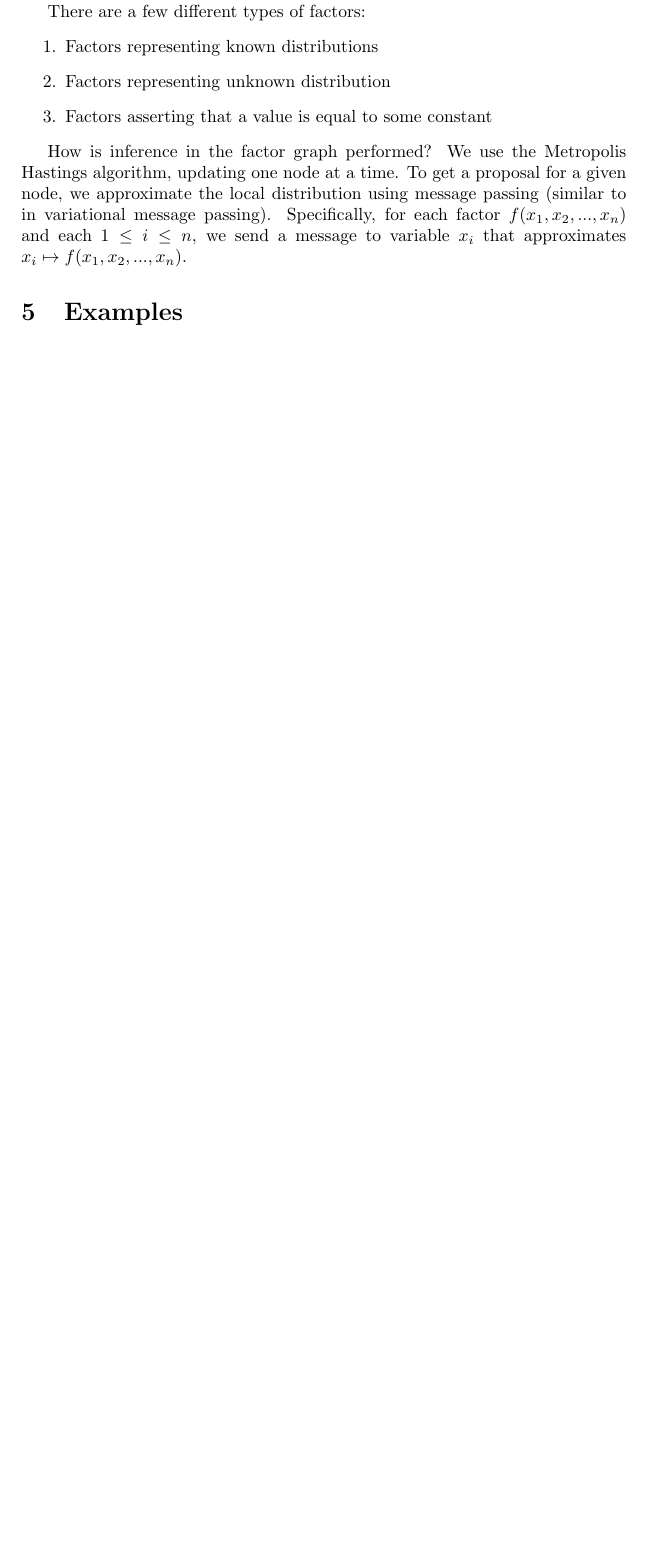
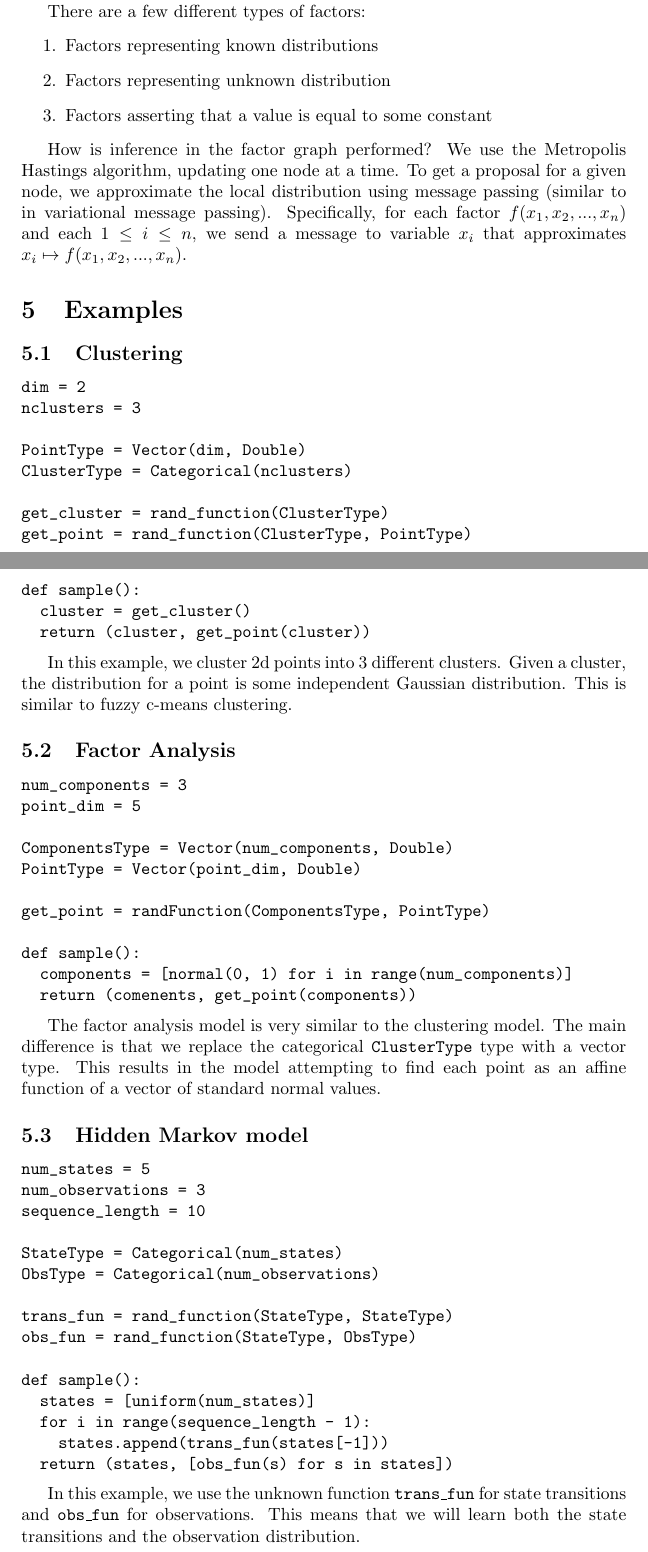
Before and after one commit to jessica-taylor/quipp2, a LaTeX paper (paper/paper.tex): part of page 3 of 3 before the commit and two parts of pages 3 and 4 of 5 after it, the two joined at a grey line, cut so that both start at the same text, the shorter picture padded with empty space. Compiled offline with pdfLaTeX.

Commit message:
paper and clustering

```diff
--- a/paper/paper.tex
+++ b/paper/paper.tex
@@ -156,5 +153,5 @@
-    map each value to a list of variables, and create factors
-    over all these variables.
+    In Quipp, we have an additonal tuple type, which gets translated
+    to multiple underlying variables in the factor graph.
 
     There are a few different types of factors:
     \begin{enumerate}
@@ -174,3 +171,60 @@
 
   \section{Examples}
 
+  \subsection{Clustering}
+\begin{verbatim}
+dim = 2
+nclusters = 3
+
+PointType = Vector(dim, Double)
+ClusterType = Categorical(nclusters)
+
+get_cluster = rand_function(ClusterType)
+get_point = rand_function(ClusterType, PointType)
+
+def sample():
+  cluster = get_cluster()
+  return (cluster, get_point(cluster))
+\end{verbatim}
+
+In this example, we cluster 2d points into 3 different clusters.  Given a cluster, the distribution for a point is some independent Gaussian distribution.  This is similar to fuzzy c-means clustering.
+
+
+  \subsection{Factor Analysis}
+
+\begin{verbatim}
+num_components = 3
+point_dim = 5
+
+ComponentsType = Vector(num_components, Double)
+PointType = Vector(point_dim, Double)
+
+get_point = randFunction(ComponentsType, PointType)
+
+def sample():
+  components = [normal(0, 1) for i in range(num_components)]
+  return (comenents, get_point(components))
+\end{verbatim}
+
+The factor analysis model is very similar to the clustering model.  The main difference is that we replace the categorical \texttt{ClusterType} type with a vector type.  This results in the model attempting to find each point as an affine function of a vector of standard normal values.
+
+  \subsection{Hidden Markov model}
+\begin{verbatim}
+num_states = 5
+num_observations = 3
+sequence_length = 10
+
+StateType = Categorical(num_states)
+ObsType = Categorical(num_observations)
+
+trans_fun = rand_function(StateType, StateType)
+obs_fun = rand_function(StateType, ObsType)
+
+def sample():
+  states = [uniform(num_states)]
+  for i in range(sequence_length - 1):
+    states.append(trans_fun(states[-1]))
+  return (states, [obs_fun(s) for s in states])
+\end{verbatim}
+
+In this example, we use the unknown function \texttt{trans\_fun} for state transitions and \texttt{obs\_fun} for observations.  This means that we will learn both the state transitions and the observation distribution.
```
Also changed, not shown: paper/paper.tex (26 more changed lines), 4 other files.
